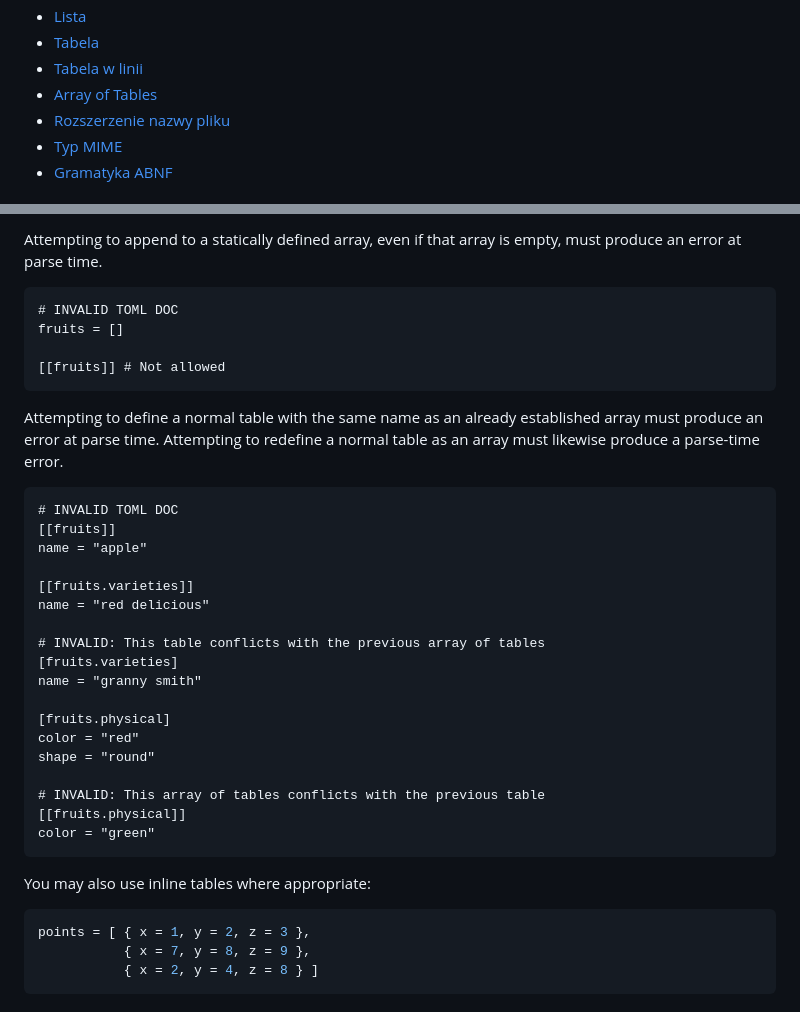
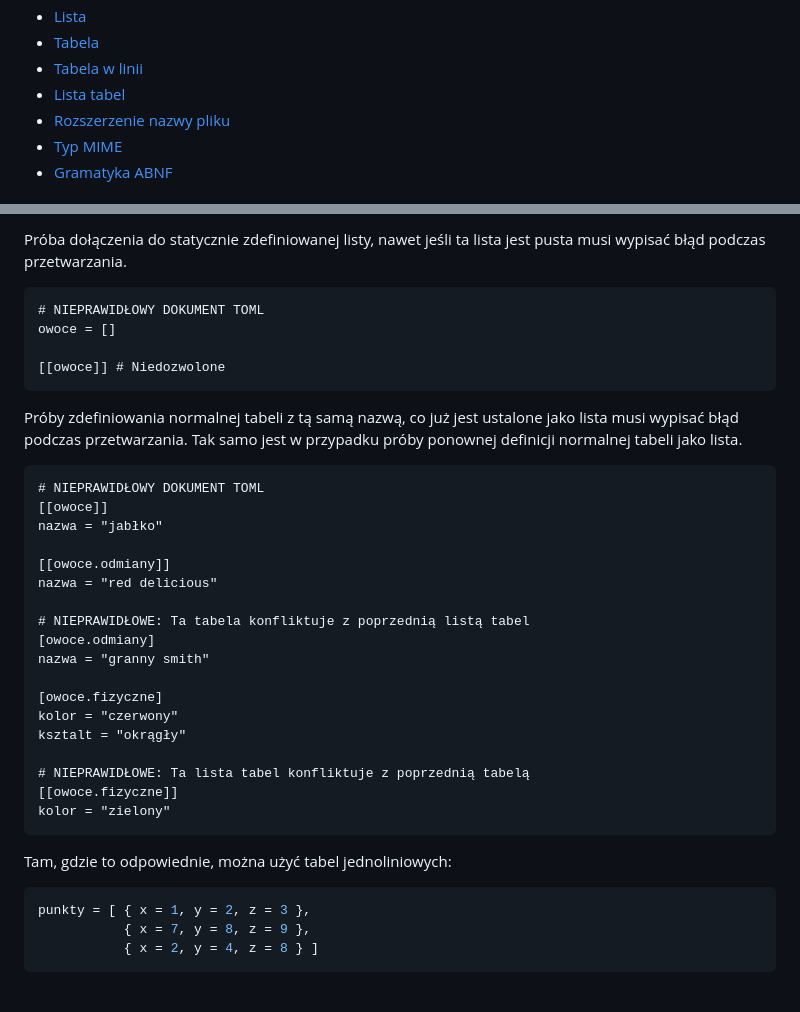
Before and after one commit to toml-lang/toml.io, a Markdown page: specs/pl/v1.0.0.md, 2 parts joined by grey strips. Rendered like a GitHub page.

Commit message:
array of tables

````diff
--- a/specs/pl/v1.0.0.md
+++ b/specs/pl/v1.0.0.md
@@ -33,7 +33,7 @@ Spis treści
 - [Lista](#lista)
 - [Tabela](#tabela)
 - [Tabela w linii](#tabela-w-jednej-linii)
-- [Array of Tables](#array-of-tables)
+- [Lista tabel](#lista-tabel)
 - [Rozszerzenie nazwy pliku](#rozszerzenie-nazwy-pliku)
 - [Typ MIME](#typ-mime)
 - [Gramatyka ABNF](#gramatyka-abnf)
@@ -967,44 +968,44 @@ name = "apple"
 ```
 
-Attempting to append to a statically defined array, even if that array is empty,
-must produce an error at parse time.
+Próba dołączenia do statycznie zdefiniowanej listy, nawet jeśli ta lista jest
+pusta musi wypisać błąd podczas przetwarzania.
 
 ```
-# INVALID TOML DOC
-fruits = []
+# NIEPRAWIDŁOWY DOKUMENT TOML
+owoce = []
 
-[[fruits]] # Not allowed
+[[owoce]] # Niedozwolone
 ```
 
-Attempting to define a normal table with the same name as an already established
-array must produce an error at parse time. Attempting to redefine a normal table
-as an array must likewise produce a parse-time error.
+Próby zdefiniowania normalnej tabeli z tą samą nazwą, co już jest ustalone jako
+lista musi wypisać błąd podczas przetwarzania. Tak samo jest w przypadku próby
+ponownej definicji normalnej tabeli jako lista.
 
 ```
-# INVALID TOML DOC
-[[fruits]]
-name = "apple"
+# NIEPRAWIDŁOWY DOKUMENT TOML
+[[owoce]]
+nazwa = "jabłko"
 
-[[fruits.varieties]]
-name = "red delicious"
+[[owoce.odmiany]]
+nazwa = "red delicious"
 
-# INVALID: This table conflicts with the previous array of tables
-[fruits.varieties]
-name = "granny smith"
+# NIEPRAWIDŁOWE: Ta tabela konfliktuje z poprzednią listą tabel
+[owoce.odmiany]
+nazwa = "granny smith"
 
-[fruits.physical]
-color = "red"
-shape = "round"
+[owoce.fizyczne]
+kolor = "czerwony"
+ksztalt = "okrągły"
 
-# INVALID: This array of tables conflicts with the previous table
-[[fruits.physical]]
-color = "green"
+# NIEPRAWIDŁOWE: Ta lista tabel konfliktuje z poprzednią tabelą
+[[owoce.fizyczne]]
+kolor = "zielony"
 ```
 
-You may also use inline tables where appropriate:
+Tam, gdzie to odpowiednie, można użyć tabel jednoliniowych:
 
 ```toml
-points = [ { x = 1, y = 2, z = 3 },
+punkty = [ { x = 1, y = 2, z = 3 },
            { x = 7, y = 8, z = 9 },
            { x = 2, y = 4, z = 8 } ]
 ```
````
Also changed, not shown: other parts of specs/pl/v1.0.0.md (+56 -55 lines).
